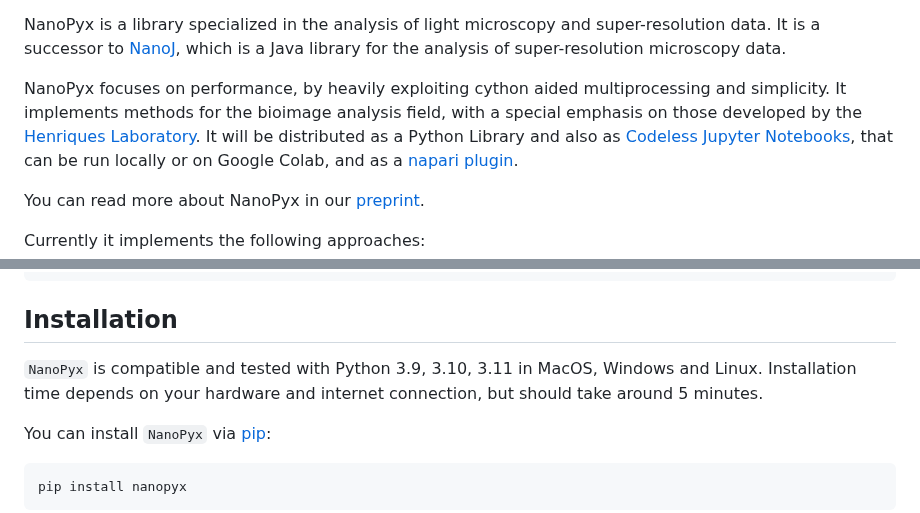
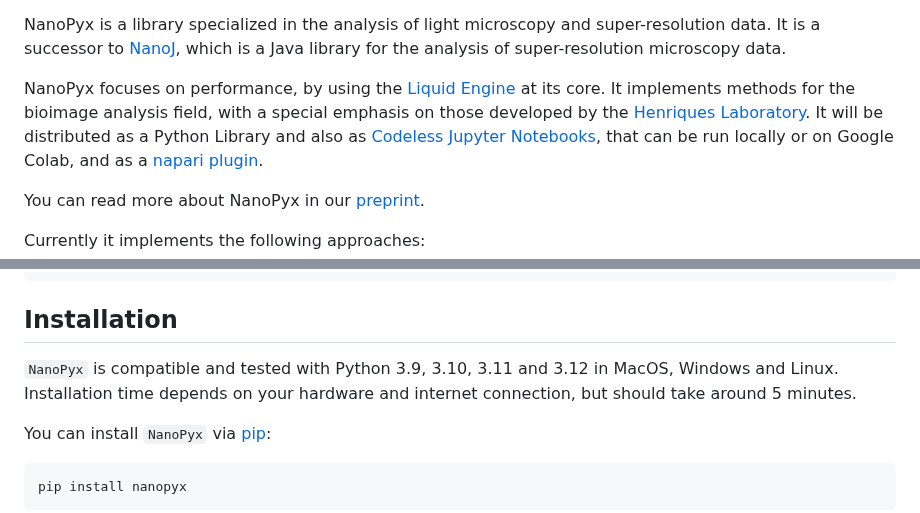
Before and after one commit to HenriquesLab/NanoPyx, a Markdown page: README.md, 2 parts joined by grey strips. Drawn GitHub-style.

```diff
--- a/README.md
+++ b/README.md
@@ -23,7 +23,7 @@ Nanoscopy Python library (NanoPyx, the successor to NanoJ) - focused on light mi
 NanoPyx is a library specialized in the analysis of light microscopy and super-resolution data.
 It is a successor to [NanoJ](https://github.com/HenriquesLab/NanoJ-Core), which is a Java library for the analysis of super-resolution microscopy data.
 
-NanoPyx focuses on performance, by heavily exploiting cython aided multiprocessing and simplicity. It implements methods for the bioimage analysis field, with a special emphasis on those developed by the [Henriques Laboratory](https://henriqueslab.github.io/).
+NanoPyx focuses on performance, by using the [Liquid Engine](https://github.com/HenriquesLab/LiquidEngine) at its core. It implements methods for the bioimage analysis field, with a special emphasis on those developed by the [Henriques Laboratory](https://henriqueslab.github.io/).
 It will be distributed as a Python Library and also as [Codeless Jupyter Notebooks](https://github.com/HenriquesLab/NanoPyx#codeless-jupyter-notebooks-available), that can be run locally or on Google Colab, and as a [napari plugin](https://github.com/HenriquesLab/napari-NanoPyx).
 
 You can read more about NanoPyx in our [preprint](https://www.biorxiv.org/content/10.1101/2023.08.13.553080v1).
@@ -65,7 +65,7 @@ pip install napari-nanopyx
 
 ## Installation
 
-`NanoPyx` is compatible and tested with Python 3.9, 3.10, 3.11 in MacOS, Windows and Linux. Installation time depends on your hardware and internet connection, but should take around 5 minutes.
+`NanoPyx` is compatible and tested with Python 3.9, 3.10, 3.11 and 3.12 in MacOS, Windows and Linux. Installation time depends on your hardware and internet connection, but should take around 5 minutes.
 
 You can install `NanoPyx` via [pip]:
 
```
